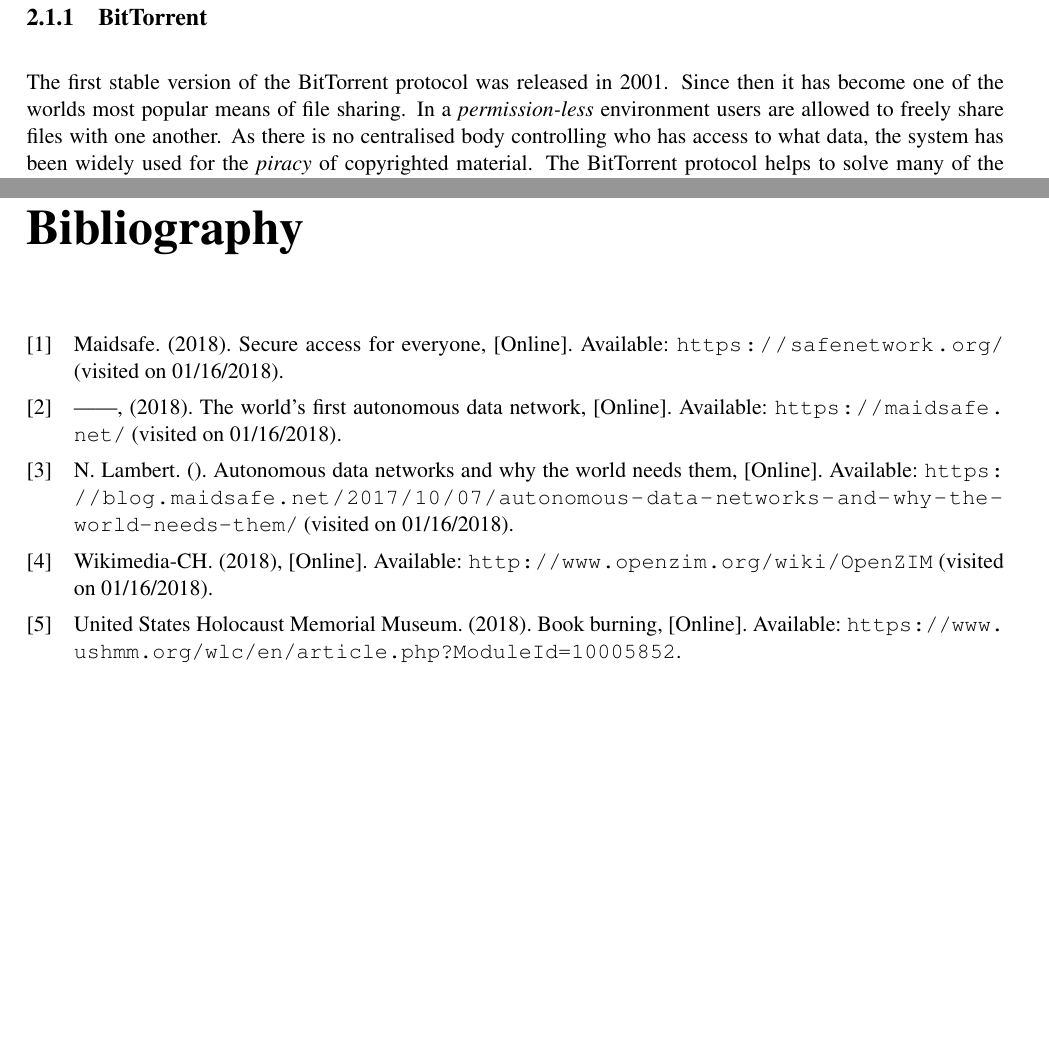
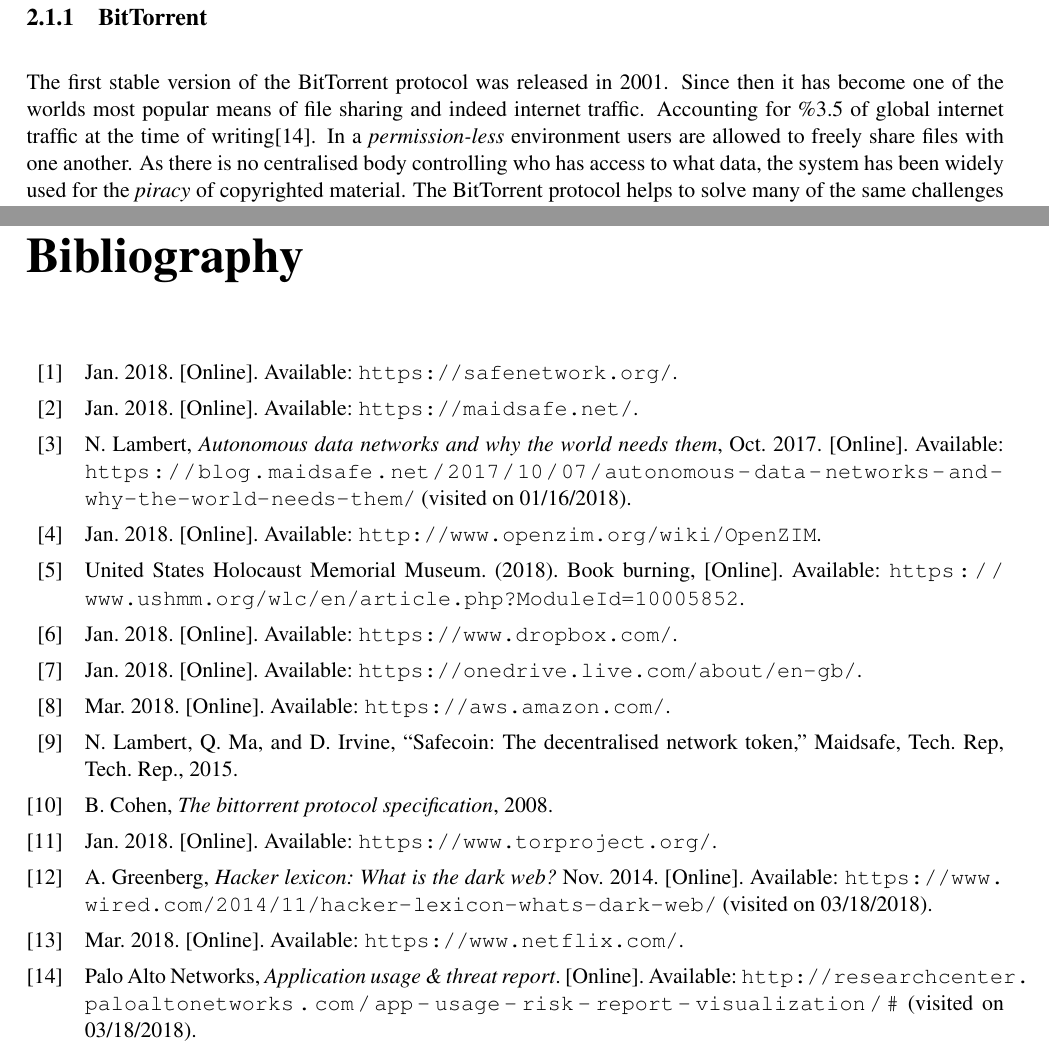
Before and after one commit to DaBrown95/safe-wiki-dissertation, a LaTeX thesis (dissertation.tex, which reads bibliography.bib, sections/02-the-safe-network.tex): two parts of pages 10 and 25 of 25, joined at a grey line, cut so that both start at the same text, the shorter picture padded with empty space. The pictures show the PDF file dissertation.pdf that the author committed with the source.

Commit message:
Add some references
Added some basic references to Chapter 2 of the report. Much more still
needed though!

```diff
--- a/bibliography.bib
+++ b/bibliography.bib
@@ -9,0 +16,5 @@
+	Title = {Application Usage \& Threat Report},
+	Url = {http://researchcenter.paloaltonetworks.com/app-usage-risk-report-visualization/#},
+	Urldate = {2018-03-18}}
+
+@webpage{netflix,
@@ -9,0 +25,2 @@
+	Url = {https://www.netflix.com/},
+	Year = {2018}}
@@ -9,0 +33,6 @@
+	Title = {Hacker Lexicon: What Is the Dark Web?},
+	Url = {https://www.wired.com/2014/11/hacker-lexicon-whats-dark-web/},
+	Urldate = {2018-03-18},
+	Year = {2014}}
+
+@webpage{tor,
@@ -9,0 +43,4 @@
+	Url = {https://www.torproject.org/},
+	Year = {2018}}
+
+@webpage{onedrive,
@@ -9,0 +51,5 @@
+	Url = {https://onedrive.live.com/about/en-gb/},
+	Year = {2018},
+	Bdsk-Url-1 = {https://onedrive.live.com/about/en-gb/}}
+
+@webpage{dropbox,
@@ -9,0 +60,5 @@
+	Url = {https://www.dropbox.com/},
+	Year = {2018},
+	Bdsk-Url-1 = {https://www.dropbox.com/}}
+
+@webpage{zim,
@@ -9,0 +69,3 @@
+	Url = {http://www.openzim.org/wiki/OpenZIM},
+	Year = {2018},
+	Bdsk-Url-1 = {http://www.openzim.org/wiki/OpenZIM}}
@@ -10,3 +78,6 @@
+	Url = {https://aws.amazon.com/},
+	Year = {2018},
+	Bdsk-Url-1 = {https://aws.amazon.com/}}
 
 @electronic{turkey,
 	Author = {BBC},
@@ -46,6 +119,6 @@
 	Title = {Autonomous Data Networks and Why The World Needs Them},
 	Url = {https://blog.maidsafe.net/2017/10/07/autonomous-data-networks-and-why-the-world-needs-them/},
 	Urldate = {2018-01-16},
+	Year = {2017},
 	Bdsk-Url-1 = {https://blog.maidsafe.net/2017/10/07/autonomous-data-networks-and-why-the-world-needs-them/}}
 
-@electronic{zim,
@@ -55,10 +125,2 @@
-	Url = {http://www.openzim.org/wiki/OpenZIM},
-	Urldate = {2018-01-16},
-	Year = {2018},
-	Bdsk-Url-1 = {http://www.openzim.org/wiki/OpenZIM}}
-
-@electronic{safenetwork,
-	Author = {Maidsafe},
+@webpage{safenetwork,
 	Date-Added = {2018-01-16 12:21:59 +0000},
-	Date-Modified = {2018-01-16 12:22:35 +0000},
-	Title = {Secure Access For Everyone},
@@ -67,8 +131,5 @@
 	Year = {2018},
 	Bdsk-Url-1 = {https://safenetwork.org/}}
 
-@electronic{maidsafe,
-	Author = {Maidsafe},
+@webpage{maidsafe,
 	Date-Added = {2018-01-16 12:17:18 +0000},
-	Date-Modified = {2018-01-16 12:21:02 +0000},
-	Title = {The World's First Autonomous Data Network},
@@ -78,0 +146,8 @@
+	Title = {Safecoin: The Decentralised Network Token},
+	Year = {2015}}
+
+@misc{cohen2008bittorrent,
+	Author = {Cohen, Bram},
+	Publisher = {BITTORRENT},
+	Title = {The BitTorrent protocol specification},
+	Year = {2008}}
--- a/sections/02-the-safe-network.tex
+++ b/sections/02-the-safe-network.tex
@@ -1,23 +1,23 @@
 \chapter{The SAFE Network}
 \label{ch:thesafenetwork}
 
-Decentralisation of data is the core benefit of the SAFE Network. As with many things in life, once someone has ownership or control of something they can either use that position of power for good purposes or for less desirable ones. The internet as it exists today is very fragile in this regard. When you upload a file to Dropbox or OneDrive, where does this file exist? Well that file exists solely on the servers that those organisations have control over. Once an organisation has data they can do with it what they please, acting within the bounds of overcomplicated privacy polices to manage your data. Not only does this incur the obvious privacy infringements (which we will not cover cover too much within this paper), but it can lead someone into the false sense of security that their data is safe. If for instance, someone managed to hack Dropbox or there was a catastrophic failure at the datacenter, who is to say that your data would be safe? That would depend upon a lot of factors such as: do they keep backups, do you yourself have a local copy of the file etc. On a much larger scale companies like Amazon provide AWS, an enterprise grade cloud-computing platform. If AWS were to fail, or be targeted, many of the worlds biggest websites would cease to function. This is because this computational power, data is centralised. It is not necessarily an \textit{easy} target, but it is a single identifiable piece of the equation that if removed, causes the whole thing to collapse. This \textit{problem} is what the SAFE Network means to answer and is a question I will be exploring throughout this paper.
+Decentralisation of data is the core benefit of the SAFE Network. As with many things in life, once someone has ownership or control of something they can either use that position of power for good purposes or for less desirable ones. The internet as it exists today is very fragile in this regard. When you upload a file to Dropbox\cite{dropbox} or OneDrive\cite{onedrive}, where does this file exist? Well that file exists solely on the servers that those organisations have control over. Once an organisation has data they can do with it what they please, acting within the bounds of overcomplicated privacy polices to manage your data. Not only does this incur the obvious privacy infringements (which we will not cover cover too much within this paper), but it can lead someone into the false sense of security that their data is safe. If for instance, someone managed to hack Dropbox or there was a catastrophic failure at the datacenter, who is to say that your data would be safe? That would depend upon a lot of factors such as: do they keep backups, do you yourself have a local copy of the file etc. On a much larger scale companies like Amazon provide AWS\cite{amazon-aws}, an enterprise grade cloud-computing platform. If AWS were to fail, or be targeted, many of the worlds biggest websites would cease to function. This is because this computational power, data is centralised. It is not necessarily an \textit{easy} target, but it is a single identifiable piece of the equation that if removed, causes the whole thing to collapse. This \textit{problem} is what the SAFE Network means to answer and is a question I will be exploring throughout this paper.
 
 \subsection{Ownership of Data on the SAFE Network}
 
-Accessing the SAFE Network is \textit{permission-less}. What this means is that you don't need to go to a central body that controls the network to ask for (register) an account. You simply connect to the network and create one yourself. This has big implications for how people can interact with the network. Once you establish a connection to the network and create an account, you have the same exact same rights and privileges as any other user on the network. You can retrieve any data that exists on the network (although you may not have the cryptographic keys to actually read that data) and store data if you have enough Safecoin. Safecoin is the \textit{cryptocurrency} of the SAFE Network, it is used to pay for the storage of data and to reward nodes for storing data. I will go into much further depth later on in the paper. Once a user has enough Safecoin, they can store any arbitrary data on the network that they wish. They can either make this data public, for instance sharing a photograph, or encrypt this data and do with the key what they wish. At a high level, an account is just a piece of data that is stored on the network. It is made up of an \textit{Account Secret} and a \textit{Account Password}. With both of these you can log into the network and interact with all the data you have uploaded to the network. Your \textit{Account Secret} and \textit{Account Password} never leave your client, they are not stored anywhere and are never sent in plaintext to the network (again I will explain this in much greater detail later). This means that \textbf{only} the person who has access to \textbf{both} the \textit{Account Secret} and the \textit{Account Password} can: see what data the account has written to the network, manage the privileges to the data and decrypt any data the account has used its encryption keys for.
+Accessing the SAFE Network is \textit{permission-less}. What this means is that you don't need to go to a central body that controls the network to ask for (register) an account. You simply connect to the network and create one yourself. This has big implications for how people can interact with the network. Once you establish a connection to the network and create an account, you have the same exact same rights and privileges as any other user on the network. You can retrieve any data that exists on the network (although you may not have the cryptographic keys to actually read that data) and store data if you have enough Safecoin. Safecoin is the \textit{cryptocurrency} of the SAFE Network, it is used to pay for the storage of data and to reward nodes for storing data\cite{lambert2015safecoin}. I will go into much further depth later on in the paper. Once a user has enough Safecoin, they can store any arbitrary data on the network that they wish. They can either make this data public, for instance sharing a photograph, or encrypt this data and do with the key what they wish. At a high level, an account is just a piece of data that is stored on the network. It is made up of an \textit{Account Secret} and a \textit{Account Password}. With both of these you can log into the network and interact with all the data you have uploaded to the network. Your \textit{Account Secret} and \textit{Account Password} never leave your client, they are not stored anywhere and are never sent in plaintext to the network (again I will explain this in much greater detail later). This means that \textbf{only} the person who has access to \textbf{both} the \textit{Account Secret} and the \textit{Account Password} can: see what data the account has written to the network, manage the privileges to the data and decrypt any data the account has used its encryption keys for.
 
-In decentralised data storage networks, who owns the data is a difficult question to answer. The example we will examine is BitTorrent. The SAFE Network shares some core characteristics with BitTorrent but deviates greatly on some others. The \textit{ownership} of data is one such point. In BitTorrent (and other decentralised data storage networks) who actually \textit{owns} the data. Is it the person who uploaded the torrent or is it collectively owned by everyone who holds a copy of that data? In the SAFE Network, the ownership of data is more clearly defined. When data is uploaded to the SAFE Network, the data is split up into chunks and distributed across nodes that makeup the network. The data is duplicated across different nodes (which introduces a level of redundancy) and is available for consumption by anyone who has the key to that data. If it was uploaded as \textit{public} data then anyone (with the correct address) can read that data. Fundamentally though, that data has an owner. The account that originally uploaded it to the network. They can do with it what they wish, including deleting the data permanently. This contrasts with BitTorrent greatly, wherein data cannot simply be \textit{deleted}. If you shared data on BitTorrent then wanted to delete it, you would have to communicate directly to each client that had a copy of the data and ask them to delete it. They do not have to comply with this request. Thus the SAFE Network having the concept of \textit{ownership of data} is very important as it opens up different use cases that haven't existed before.
+In decentralised data storage networks, who owns the data is a difficult question to answer. The example we will examine is BitTorrent\cite{cohen2008bittorrent}. The SAFE Network shares some core characteristics with BitTorrent but deviates greatly on some others. The \textit{ownership} of data is one such point. In BitTorrent (and other decentralised data storage networks) who actually \textit{owns} the data. Is it the person who uploaded the torrent or is it collectively owned by everyone who holds a copy of that data? In the SAFE Network, the ownership of data is more clearly defined. When data is uploaded to the SAFE Network, the data is split up into chunks and distributed across nodes that makeup the network. The data is duplicated across different nodes (which introduces a level of redundancy) and is available for consumption by anyone who has the key to that data. If it was uploaded as \textit{public} data then anyone (with the correct address) can read that data. Fundamentally though, that data has an owner. The account that originally uploaded it to the network. They can do with it what they wish, including deleting the data permanently. This contrasts with BitTorrent greatly, wherein data cannot simply be \textit{deleted}. If you shared data on BitTorrent then wanted to delete it, you would have to communicate directly to each client that had a copy of the data and ask them to delete it. They do not have to comply with this request. Thus the SAFE Network having the concept of \textit{ownership of data} is very important as it opens up different use cases that haven't existed before.
 
-Owing to this system of ownership, it brings about its own challenges in regards to the law. Data that has been written to the network is \textit{immutable} without the \textit{Account Secret} and \textit{Account Password}. It cannot be removed or deleted. This could mean that users could simply upload copyrighted/illicit material to the network as public, delete their \textit{Account Secret} and \textit{Account Password} and it will be available to everyone forever. Even if the original uploader was apprehended, they couldn't even delete the data if they wanted to as they have forgotten the necessary login to do so. This system is a natural consequence of the design of the SAFE Network. You cannot have a permission-less and decentralised data storage network that has a \textit{master-key} to alter data. To do so would undermine the security of the network as a whole, if such a key existed then bad parties would eventually discover it. A key concept is that users control their own data. Nobody else. If such a \textit{master-key} existed then this property of the SAFE Network would be \textit{broken} and its use cases diminished dramatically. Thus the uploading and distribution of illegal or copyrighted content could be a huge issue for the adoption of the SAFE Network. I have spent a great deal of time pondering this question, I see it as the biggest challenge the SAFE Network will have to overcome. People \textbf{will} use it to distribute copyrighted and illegal content, the SAFE Network is essentially the \textit{perfect} system to do so. This problem \textbf{will} become evident when the SAFE Network reaches full release. The biggest issue is user perception, take Tor as an example. Many people in the general populous think of the 'Dark Web' as a haven for all kinds of illicit activity. Thus when they hear of applications like Tor that can be used to access the 'Dark Web' they make this association. "Tor means illicit activity". This same problem \textbf{will} exist for the SAFE Network. I feel it is very important that Maidsafe realise this and take the proper precautions to educate people. At the end of the day, the SAFE Network is a tool. Like any other tool, people will most likely do bad things with it. The difficult question to answer is if the benefit it provides to \textit{good} people justify the benefits it provides to \textit{bad} people.
+Owing to this system of ownership, it brings about its own challenges in regards to the law. Data that has been written to the network is \textit{immutable} without the \textit{Account Secret} and \textit{Account Password}. It cannot be removed or deleted. This could mean that users could simply upload copyrighted/illicit material to the network as public, delete their \textit{Account Secret} and \textit{Account Password} and it will be available to everyone forever. Even if the original uploader was apprehended, they couldn't even delete the data if they wanted to as they have forgotten the necessary login to do so. This system is a natural consequence of the design of the SAFE Network. You cannot have a permission-less and decentralised data storage network that has a \textit{master-key} to alter data. To do so would undermine the security of the network as a whole, if such a key existed then bad parties would eventually discover it. A key concept is that users control their own data. Nobody else. If such a \textit{master-key} existed then this property of the SAFE Network would be \textit{broken} and its use cases diminished dramatically. Thus the uploading and distribution of illegal or copyrighted content could be a huge issue for the adoption of the SAFE Network. I have spent a great deal of time pondering this question, I see it as the biggest challenge the SAFE Network will have to overcome. People \textbf{will} use it to distribute copyrighted and illegal content, the SAFE Network is essentially the \textit{perfect} system to do so. This problem \textbf{will} become evident when the SAFE Network reaches full release. The biggest issue is user perception, take Tor\cite{tor} as an example. Many people in the general populous think of the 'Dark Web'\cite{dark-web} as a haven for all kinds of illicit activity. Thus when they hear of applications like Tor that can be used to access the 'Dark Web' they make this association. "Tor means illicit activity". This same problem \textbf{will} exist for the SAFE Network. I feel it is very important that Maidsafe realise this and take the proper precautions to educate people. At the end of the day, the SAFE Network is a tool. Like any other tool, people will most likely do bad things with it. The difficult question to answer is if the benefit it provides to \textit{good} people justify the benefits it provides to \textit{bad} people.
 
 \section{Peer to Peer vs Client Server}
 
-Centralisation of data and computing power is a natural consequence of the Client-Server architecture that has formed around the internet. Throughout this section, I will use \textit{Netflix} as an example to help illustrate my points. When you watch a video on Netflix, your device is merely a consumer of that data. A server owned by Netflix streams the video to your device and that is as far as the relationship goes. With this architecture, there are some obvious benefits. Mainly for the realm of rights management. As Netflix controls access to the data it holds (in this case video files) it is \textit{easy} for them to regulate access to it. They have complete control over what happens to that data. Let's contrast this with another, very popular, means of consuming video that works using a Peer-To-Peer architecture.
+Centralisation of data and computing power is a natural consequence of the Client-Server architecture that has formed around the internet. Throughout this section, I will use \textit{Netflix}\cite{netflix} as an example to help illustrate my points. When you watch a video on Netflix, your device is merely a consumer of that data. A server owned by Netflix streams the video to your device and that is as far as the relationship goes. With this architecture, there are some obvious benefits. Mainly for the realm of rights management. As Netflix controls access to the data it holds (in this case video files) it is \textit{easy} for them to regulate access to it. They have complete control over what happens to that data. Let's contrast this with another, very popular, means of consuming video that works using a Peer-To-Peer architecture.
 
 \subsection{BitTorrent}
 
-The first stable version of the BitTorrent protocol was released in 2001. Since then it has become one of the worlds most popular means of file sharing. In a \textit{permission-less} environment users are allowed to freely share files with one another. As there is no centralised body controlling who has access to what data, the system has been widely used for the \textit{piracy} of copyrighted material. The BitTorrent protocol helps to solve many of the same challenges that the SAFE Network aims to. One of which is the centralisation of data in a Client-Server architecture. In the BitTorrent protocol, peers form what is known as a 'swarm'. A 'swarm' is all clients that aim to download a a full copy of a piece of data. A piece of data is broken down into chunks and each chunk has a unique hash that allows clients to uniquely identify each piece of the original file. A client in the swarm is referred to as \textit{peer} when they don't have all the relevant pieces of a file. A client in the swarm is referred to as a \textit{seed} when they do hold all pieces of a given file. The 'resting state' of this network is when all clients in the swarm are \textit{seeds}. So clients will use peer-to-peer routing to send chunks of the file to other clients in the swarm that do not have it. This way of sharing data brings about many benefits.
+The first stable version of the BitTorrent protocol was released in 2001. Since then it has become one of the worlds most popular means of file sharing and indeed internet traffic. Accounting for \%3.5 of global internet traffic at the time of writing\cite{bittorrent-usage}. In a \textit{permission-less} environment users are allowed to freely share files with one another. As there is no centralised body controlling who has access to what data, the system has been widely used for the \textit{piracy} of copyrighted material. The BitTorrent protocol helps to solve many of the same challenges that the SAFE Network aims to. One of which is the centralisation of data in a Client-Server architecture. In the BitTorrent protocol, peers form what is known as a 'swarm'. A 'swarm' is all clients that aim to download a a full copy of a piece of data. A piece of data is broken down into chunks and each chunk has a unique hash that allows clients to uniquely identify each piece of the original file. A client in the swarm is referred to as \textit{peer} when they don't have all the relevant pieces of a file. A client in the swarm is referred to as a \textit{seed} when they do hold all pieces of a given file. The 'resting state' of this network is when all clients in the swarm are \textit{seeds}. So clients will use peer-to-peer routing to send chunks of the file to other clients in the swarm that do not have it. This way of sharing data brings about many benefits.
 
 In BitTorrent there is no central 'server' to attack (disregarding a \textit{tracker}, there are \textit{tracker-less} solutions available). This means that you can lose clients from the swarm (or clients can leave and rejoin) and as long as at least one person in the swarm has a copy of a specific chunk of data all clients in the swarm can spread the data and become \textit{seeders}. This level of data redundancy is a huge benefit to BitTorrent over a traditional client-server model.
 
```
Also changed, not shown: sections/01-introduction.tex (+1 -1 lines), dissertation.pdf, bibliography.bib (63 more changed lines).
